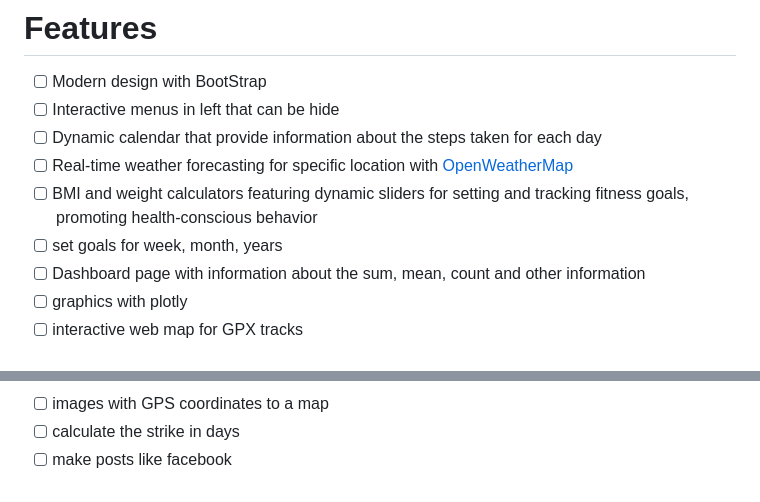
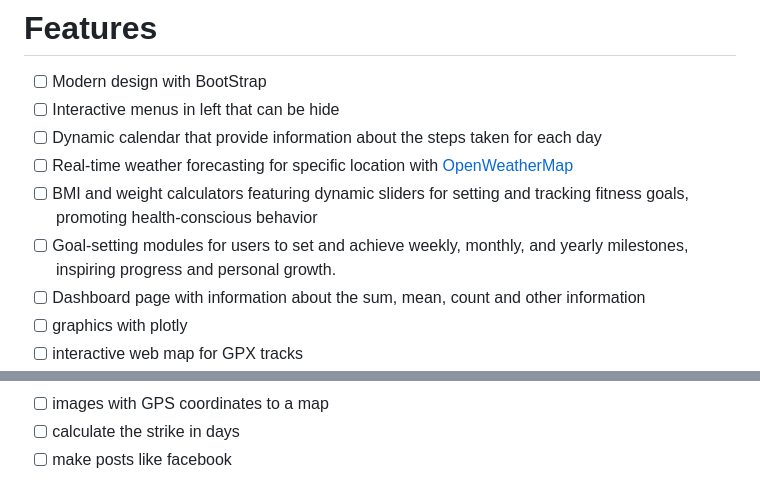
Before and after one commit to vislupus/step-analyser, a Markdown page: README.md, 2 parts joined by grey strips. Rendered like a GitHub page.

```diff
--- a/README.md
+++ b/README.md
@@ -16,7 +16,7 @@ https://github.com/narrowfail/django-channels-chat
 - [ ] Dynamic calendar that provide information about the steps taken for each day
 - [ ] Real-time weather forecasting for specific location with [OpenWeatherMap](https://openweathermap.org)
 - [ ] BMI and weight calculators featuring dynamic sliders for setting and tracking fitness goals, promoting health-conscious behavior
-- [ ] set goals for week, month, years
+- [ ] Goal-setting modules for users to set and achieve weekly, monthly, and yearly milestones, inspiring progress and personal growth.
 - [ ] Dashboard page with information about the sum, mean, count and other information
 - [ ] graphics with plotly
 - [ ] interactive web map for GPX tracks
@@ -39,8 +39,6 @@ https://github.com/narrowfail/django-channels-chat
 - [ ] make posts like facebook
 
 <!--
-Goal Setting Functionality: Implemented goal-setting modules for users to set and achieve weekly, monthly, and yearly milestones, inspiring progress and personal growth.
-
 Data-driven Dashboard: Developed visually appealing dashboards presenting comprehensive insights through plots and statistical information, facilitating data analysis and decision-making.
 
 Interactive Web Maps for GPX Tracks: Utilized advanced web mapping techniques to showcase GPX tracks interactively, enabling users to explore exciting adventures.
```
